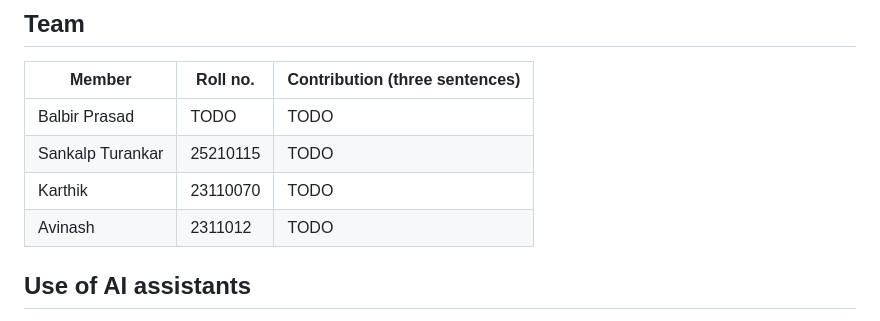
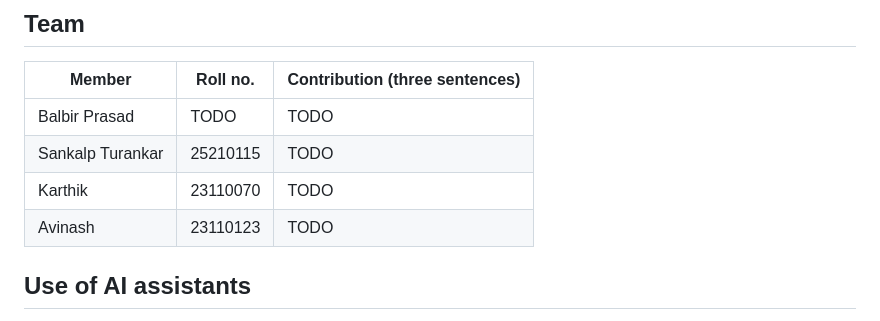
Before and after one commit to sankalp567/HCL_hackathon, a Markdown page: README.md, the part around the change. Rendered like a GitHub page.

```diff
--- a/README.md
+++ b/README.md
@@ -92,7 +92,7 @@ Only these three reports are used; no news, broker notes or websites.
 | Balbir Prasad | TODO | TODO |
 | Sankalp Turankar | 25210115 | TODO |
 | Karthik | 23110070 | TODO |
-| Avinash | 2311012 | TODO |
+| Avinash | 23110123 | TODO |
 
 ## Use of AI assistants
 
```
